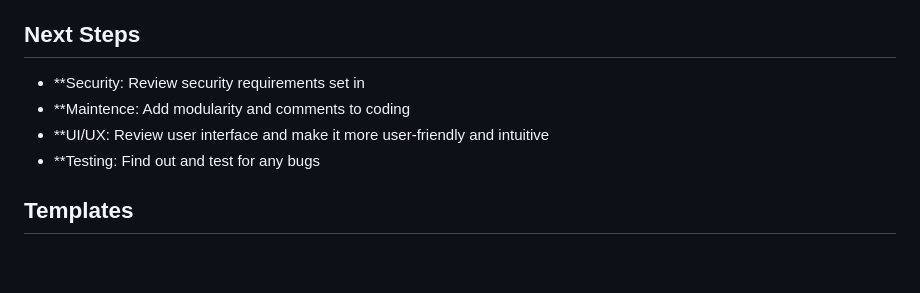
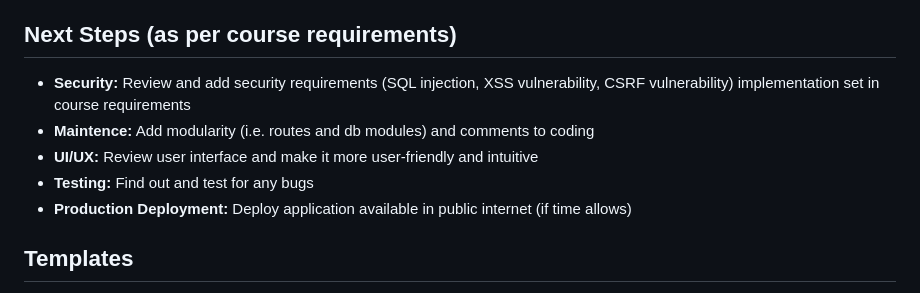
Before and after one commit to suntinen/ChargingTracker, a Markdown page: README.md, the part around the change. GitHub-like rendering; blank space fills up the shorter version.

Commit message:
Update README.md
Maintained  Next Steps

```diff
--- a/README.md
+++ b/README.md
@@ -11,11 +11,12 @@ Welcome to the GitHub page of **ChargingTracker**! This web application provides
 - **Charging Records:** Track charging sessions with details like start/end times, cost, and energy charged.
 - **Destination Management:** Add and manage frequent charging destinations.
 
-## Next Steps
-- **Security: Review security requirements set in
-- **Maintence: Add modularity and comments to coding
-- **UI/UX: Review user interface and make it more user-friendly and intuitive
-- **Testing: Find out and test for any bugs
+## Next Steps (as per course requirements)
+- **Security:** Review and add security requirements (SQL injection, XSS vulnerability, CSRF vulnerability) implementation set in course requirements
+- **Maintence:** Add modularity (i.e. routes and db modules) and comments to coding
+- **UI/UX:** Review user interface and make it more user-friendly and intuitive
+- **Testing:** Find out and test for any bugs
+- **Production Deployment:** Deploy application available in public internet (if time allows)
 
 ## Templates
 
```
